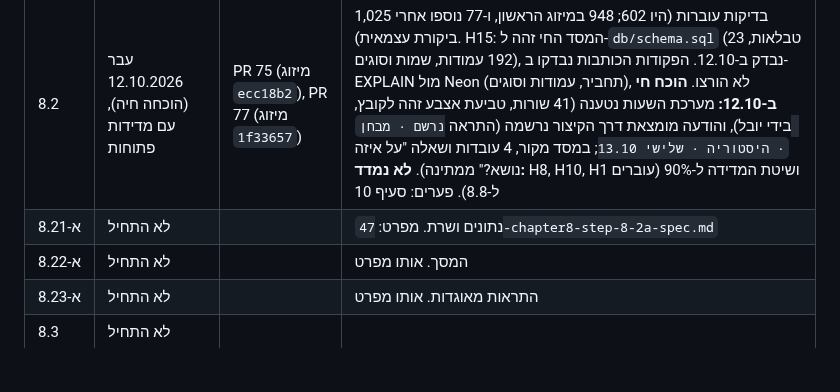
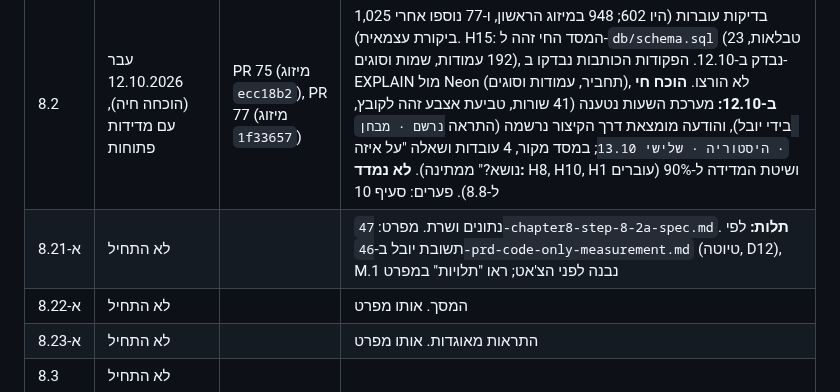
Before and after one commit to Ayuval1/Yoman-System, a Markdown page: docs/08-chapter8/35-chapter8-plan.md, the part around the change. Rendered like a GitHub page; blank space fills up the shorter version.

```diff
--- a/docs/08-chapter8/35-chapter8-plan.md
+++ b/docs/08-chapter8/35-chapter8-plan.md
@@ -222,7 +222,7 @@
 | 8.0 | הוכרע 10.10.2026 | | הכרעות לפני קוד, סעיף 3.8.0 |
 | 8.1 | עבר 10.10.2026 | 6dfd543, מיזוג 860076f (PR 69) | 602 בדיקות עוברות; 23 טבלאות ב-Neon; ספירת העמודות תואמת לקובץ. פערים: סעיף 10 |
 | 8.2 | עבר 12.10.2026 (הוכחה חיה), עם מדידות פתוחות | PR 75 (מיזוג `ecc18b2`), PR 77 (מיזוג `1f33657`) | 1,025 בדיקות עוברות (היו 602; 948 במיזוג הראשון, ו-77 נוספו אחרי ביקורת עצמאית). H15: המסד החי זהה ל-`db/schema.sql` (23 טבלאות, 192 עמודות, שמות וסוגים), נבדק ב-12.10. הפקודות הכותבות נבדקו ב-EXPLAIN מול Neon (תחביר, עמודות וסוגים), לא הורצו. **הוכח חי ב-12.10:** מערכת השעות נטענה (41 שורות, טביעת אצבע זהה לקובץ, בידי יובל), והודעה מומצאת דרך הקיצור נרשמה (התראה `נרשם · מבחן · היסטוריה · שלישי 13.10`; במסד מקור, 4 עובדות ושאלה "על איזה נושא?" ממתינה). **לא נמדד:** H8, H10, H1 ושיטת המדידה ל-90% (עוברים ל-8.8). פערים: סעיף 10 |
-| 8.2א-1 | לא התחיל | | נתונים ושרת. מפרט: `47-chapter8-step-8-2a-spec.md` |
+| 8.2א-1 | לא התחיל | | נתונים ושרת. מפרט: `47-chapter8-step-8-2a-spec.md`. **תלות:** לפי תשובת יובל ב-`46-prd-code-only-measurement.md` (טיוטה, D12), M.1 נבנה לפני הצ'אט; ראו "תלויות" במפרט |
 | 8.2א-2 | לא התחיל | | המסך. אותו מפרט |
 | 8.2א-3 | לא התחיל | | התראות מאוגדות. אותו מפרט |
 | 8.3 | לא התחיל | | |
```
Also changed, not shown: docs/08-chapter8/47-chapter8-step-8-2a-spec.md (+9 -0 lines).
